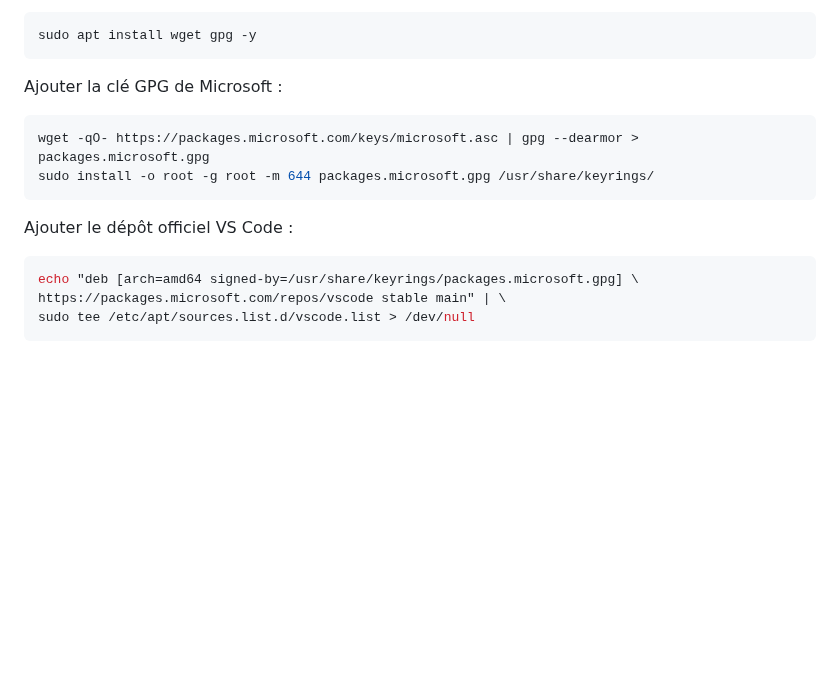
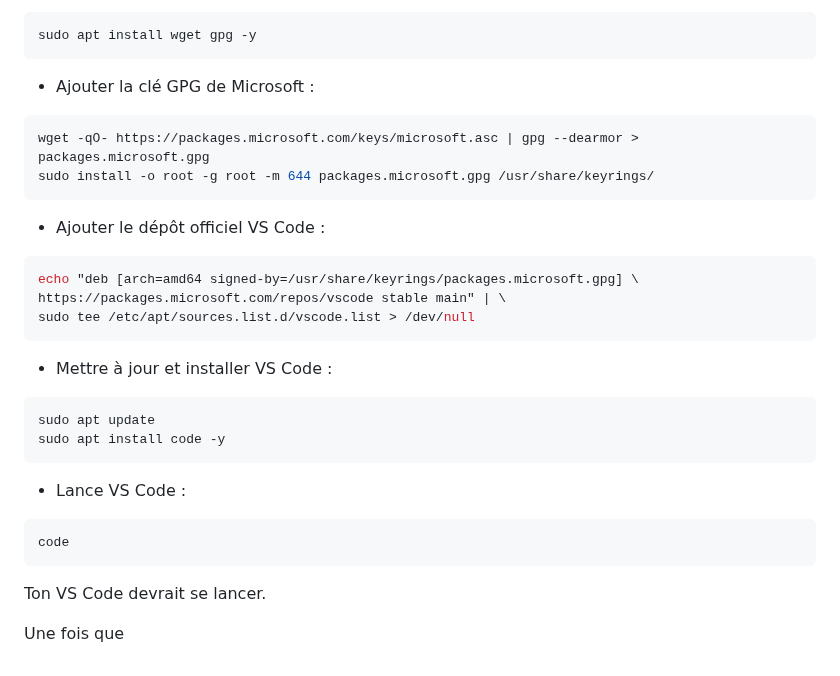
Before and after one commit to Teraxod/Projet_steganographie, a Markdown page: README.md, the part around the change. Rendered like a GitHub page; blank space fills up the shorter version.

````diff
--- a/README.md
+++ b/README.md
@@ -132,14 +132,26 @@ Nous allons commencer par installer un éditeur de code pour pouvoir y mettre no
 ```bash
 sudo apt install wget gpg -y
 ```
-Ajouter la clé GPG de Microsoft :
+- Ajouter la clé GPG de Microsoft :
 ```bash
 wget -qO- https://packages.microsoft.com/keys/microsoft.asc | gpg --dearmor > packages.microsoft.gpg
 sudo install -o root -g root -m 644 packages.microsoft.gpg /usr/share/keyrings/
 ```
-Ajouter le dépôt officiel VS Code :
+- Ajouter le dépôt officiel VS Code :
 ```bash
 echo "deb [arch=amd64 signed-by=/usr/share/keyrings/packages.microsoft.gpg] \
 https://packages.microsoft.com/repos/vscode stable main" | \
 sudo tee /etc/apt/sources.list.d/vscode.list > /dev/null
 ```
+- Mettre à jour et installer VS Code :
+```bash
+sudo apt update
+sudo apt install code -y
+```
+- Lance VS Code :
+```bash
+code
+```
+Ton VS Code devrait se lancer.
+
+Une fois que
````
